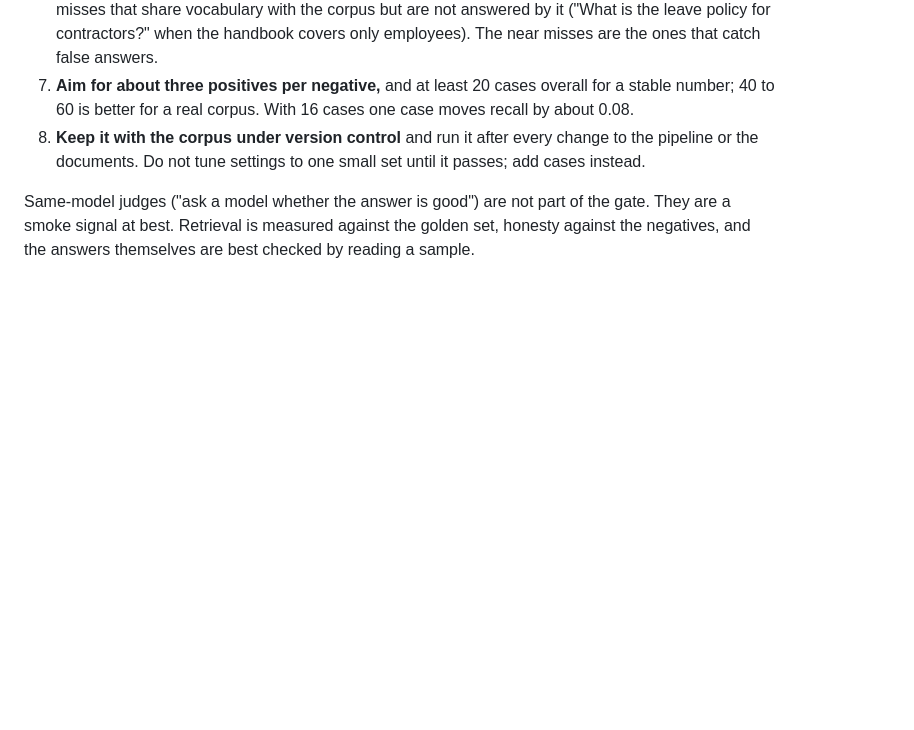
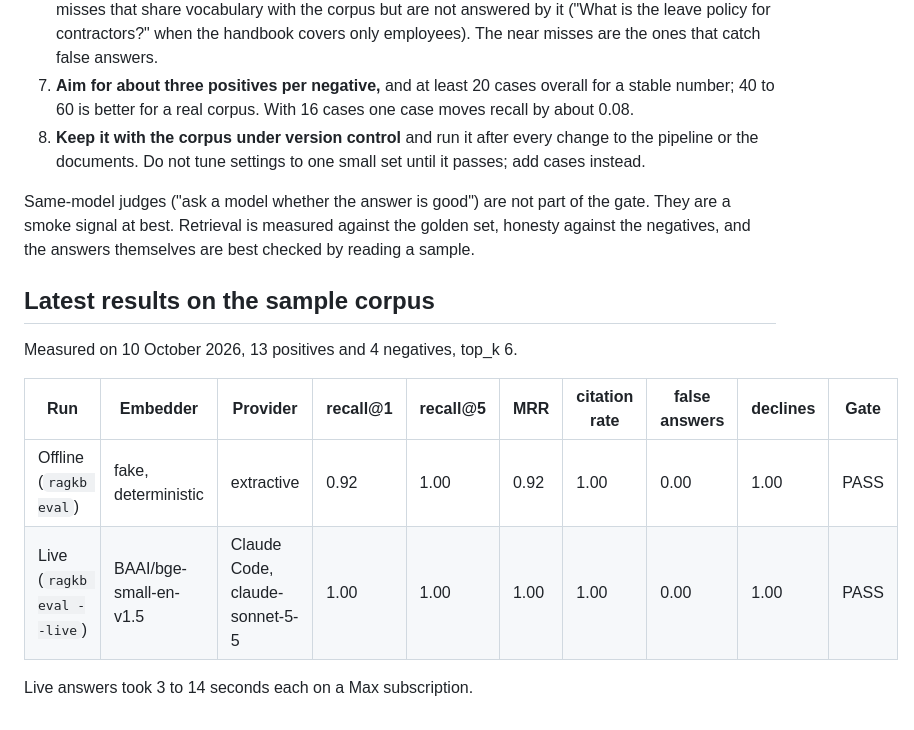
Before and after one commit to victor-velazquez-ai/rag-kb, a Markdown page: docs/EVALS.md, the part around the change. GitHub-like rendering; blank space fills up the shorter version.

Commit message:
Record the first offline and live evaluation results

```diff
--- a/docs/EVALS.md
+++ b/docs/EVALS.md
@@ -136,3 +136,14 @@ When a change to chunking, the embedding model, the reranker or `RAGKB_MIN_SCORE
 8. **Keep it with the corpus under version control** and run it after every change to the pipeline or the documents. Do not tune settings to one small set until it passes; add cases instead.
 
 Same-model judges ("ask a model whether the answer is good") are not part of the gate. They are a smoke signal at best. Retrieval is measured against the golden set, honesty against the negatives, and the answers themselves are best checked by reading a sample.
+
+## Latest results on the sample corpus
+
+Measured on 10 October 2026, 13 positives and 4 negatives, top_k 6.
+
+| Run | Embedder | Provider | recall@1 | recall@5 | MRR | citation rate | false answers | declines | Gate |
+|---|---|---|---|---|---|---|---|---|---|
+| Offline (`ragkb eval`) | fake, deterministic | extractive | 0.92 | 1.00 | 0.92 | 1.00 | 0.00 | 1.00 | PASS |
+| Live (`ragkb eval --live`) | BAAI/bge-small-en-v1.5 | Claude Code, claude-sonnet-5-5 | 1.00 | 1.00 | 1.00 | 1.00 | 0.00 | 1.00 | PASS |
+
+Live answers took 3 to 14 seconds each on a Max subscription.
```
